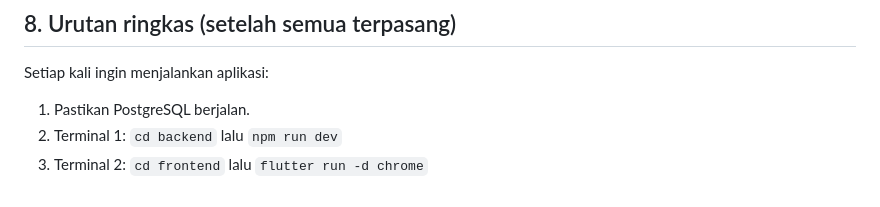
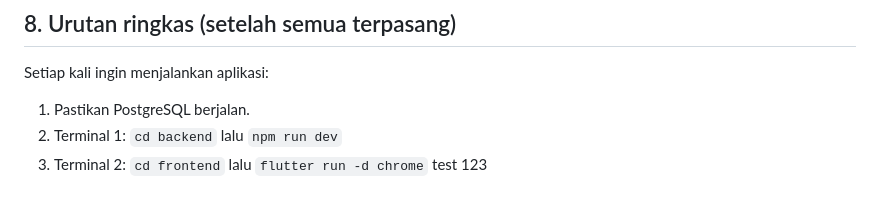
Before and after one commit to elangfebrian/cooking-mama, a Markdown page: docs/PANDUAN_INSTALASI.md, the part around the change. Rendered like a GitHub page.

Commit message:
Pesan singkat tentang perubahan

```diff
--- a/docs/PANDUAN_INSTALASI.md
+++ b/docs/PANDUAN_INSTALASI.md
@@ -172,3 +172,4 @@ Setiap kali ingin menjalankan aplikasi:
 1. Pastikan PostgreSQL berjalan.
 2. Terminal 1: `cd backend` lalu `npm run dev`
 3. Terminal 2: `cd frontend` lalu `flutter run -d chrome`
+test 123
```
